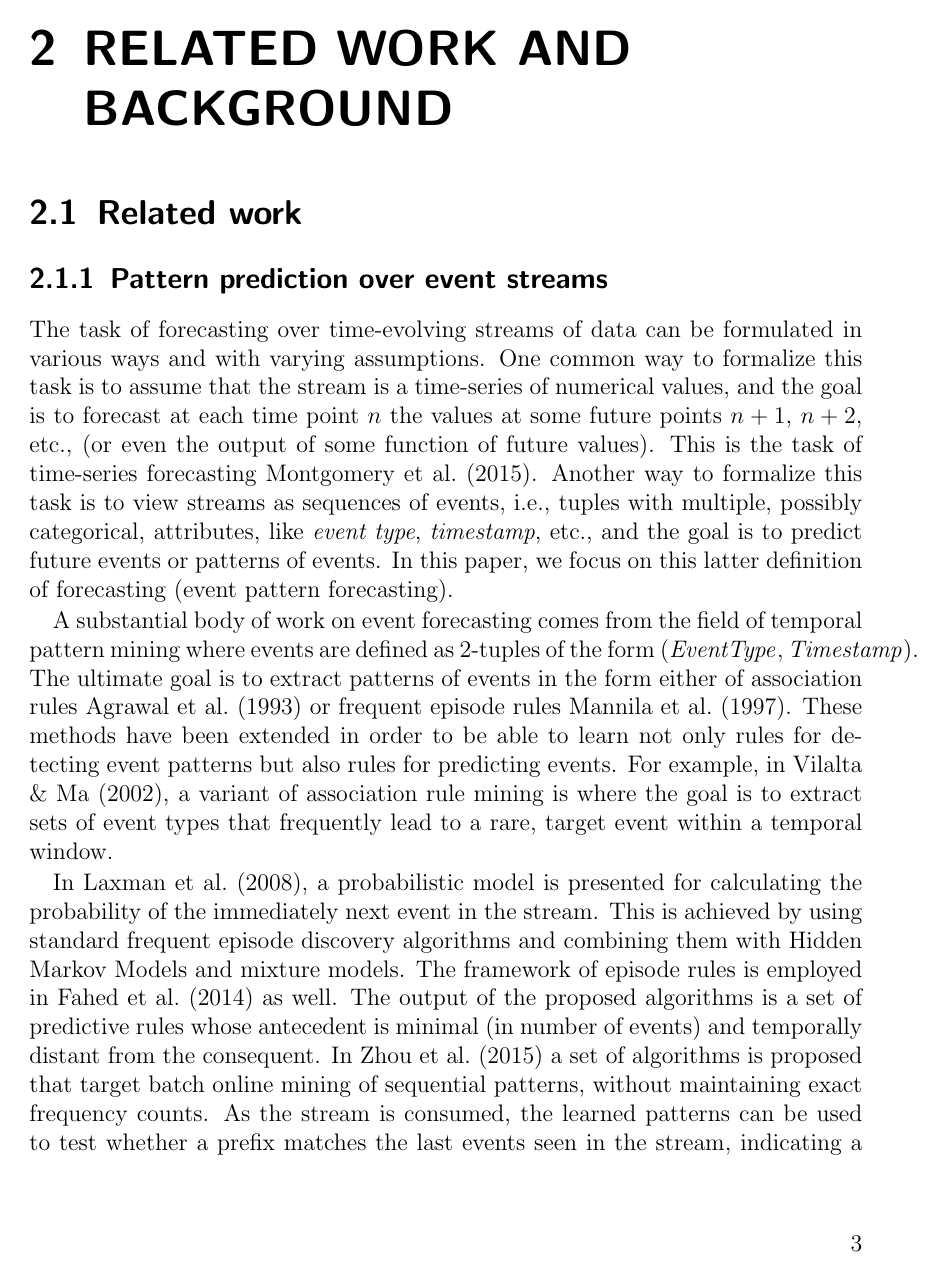
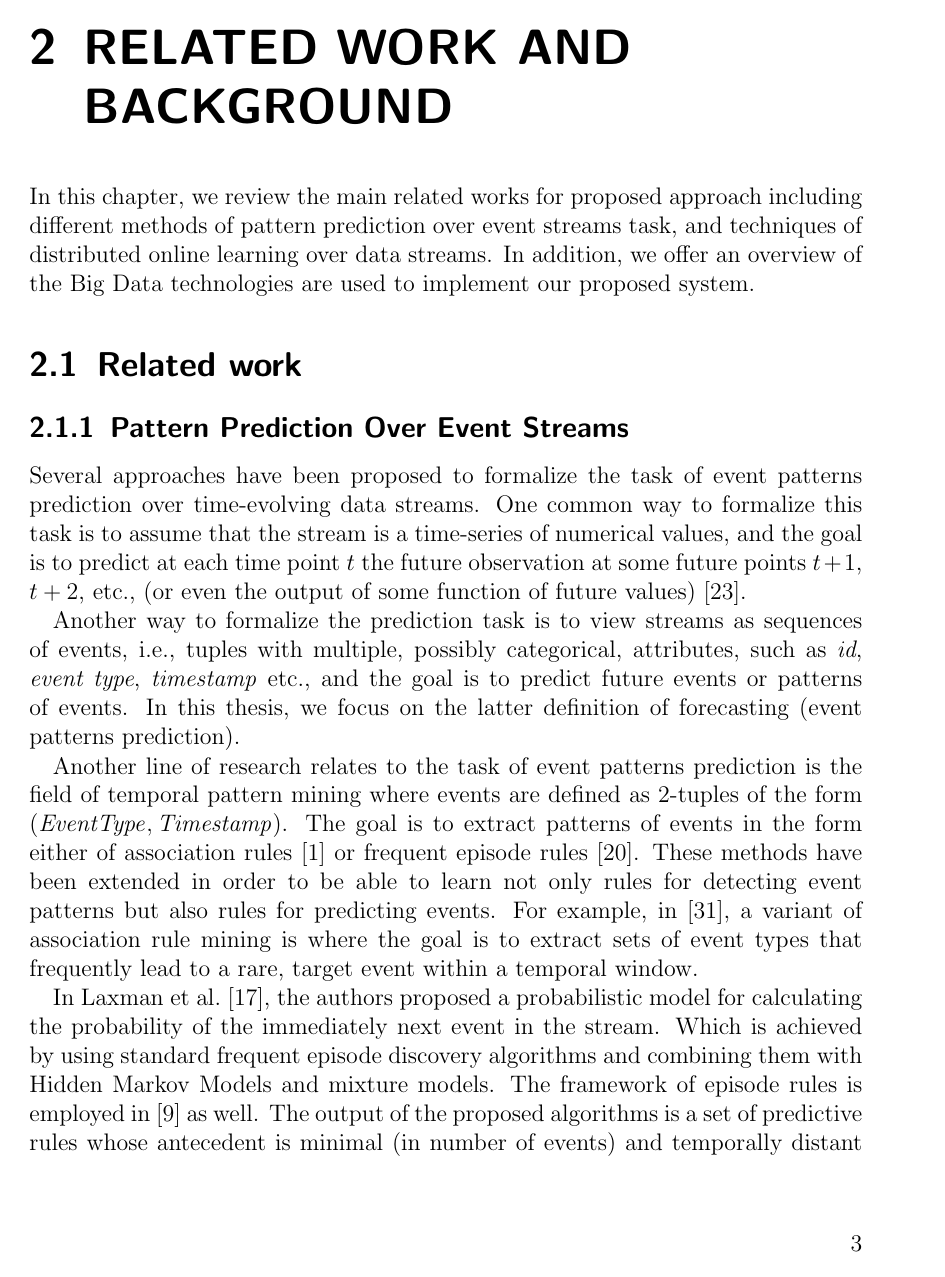
Before and after one commit to ehabqadah/thesis, a LaTeX thesis (main-thesis.tex, which reads chapters/pattern_prediction.tex, chapters/related_work.tex, thesis-configs.tex): page 11 of 39. Compiled offline with pdfLaTeX.

Commit message:
update related work

```diff
--- a/chapters/pattern_prediction.tex
+++ b/chapters/pattern_prediction.tex
@@ -1,22 +1,7 @@
 
 
-\subsection{Pattern prediction over event streams}
+\subsection{Pattern Prediction Over Event Streams}
 
-\par The task of forecasting over time-evolving streams of data can be formulated in various ways and with varying assumptions.
-One common way to formalize this task is to assume that the stream is a time-series of numerical values, and the goal is to forecast at each time point $n$ the values at some future points $n+1$, $n+2$, etc., (or even the output of some function of future values).
-This is the task of time-series forecasting \cite{montgomery_introduction_2015}.
-Another way to formalize this task is to view streams as sequences of events,
-i.e., tuples with multiple, possibly categorical, attributes, like \textit{event type}, \textit{timestamp}, etc., and the goal is to predict future events or patterns of events. In this paper, we focus on this latter definition of forecasting (event pattern forecasting).
+\par Several approaches have been proposed to formalize the task of event patterns prediction over time-evolving data streams.  One common way to formalize this task is to assume that the stream is a time-series of numerical values, and the goal is to predict at each time point $t$ the future observation at some future points $t+1$, $t+2$, etc., (or even the output of some function of future values)~\cite{montgomery_introduction_2015}.
 
-\par A substantial body of work on event forecasting comes from the field of temporal pattern mining where events are defined as 2-tuples of the form $(\mathit{EventType},\mathit{Timestamp})$.
-The ultimate goal is to extract patterns of events in the form either of association rules \cite{agrawal_mining_1993} or frequent episode rules \cite{mannila_discovery_1997}.
-These methods have been extended in order to be able to learn not only rules for detecting event patterns but also rules for predicting events.
-For example, in \cite{vilalta_predicting_2002}, a variant of association rule mining is where the goal is to extract sets of event types that frequently lead to a rare, target event within a temporal window.
-\par In \cite{laxman_stream_2008}, a probabilistic model is presented
-for calculating the probability of the immediately next event in the stream.
-This is achieved by using standard frequent episode discovery algorithms and combining them with Hidden Markov Models and mixture models.
-The framework of episode rules is employed in \cite{fahed_efficient_2014} as well.
-The output of the proposed algorithms is a set of predictive rules whose antecedent is minimal (in number of events) and temporally distant from the consequent.
-In \cite{zhou_pattern_2015} a set of algorithms is proposed that target batch online mining of sequential patterns, without maintaining exact frequency counts.
-As the stream is consumed, the learned patterns can be used to test whether a prefix matches the last events seen in the stream, indicating a possibility of occurrence for events that belong to the suffix of the rule.
 
@@ -28,0 +12,12 @@ where again automata and Markov chains are employed in order to provide (future)
+Another way to formalize the prediction task is to view streams as sequences of events,
+i.e., tuples with multiple, possibly categorical, attributes, such as \textit{id}, \textit{event type}, \textit{timestamp} etc., and the goal is to predict future events or  patterns of events. In this thesis, we focus on the latter definition of forecasting (event patterns prediction).
+
+\par Another line of research relates to the task of event patterns prediction is the field of temporal pattern mining where events are defined as 2-tuples of the form \((\mathit{EventType}, \mathit{Timestamp})\). The goal is to extract patterns of events in the form either of association rules \cite{agrawal_mining_1993} or frequent episode rules \cite{mannila_discovery_1997}. These methods have been extended in order to be able to learn not only rules for detecting event patterns but also rules for predicting events. For example, in \cite{vilalta_predicting_2002}, a variant of association rule mining is where the goal is to extract sets of event types that frequently lead to a rare, target event within a temporal window.
+
+\par In \citet{laxman_stream_2008}, the authors proposed a probabilistic model
+for calculating the probability of the immediately next event in the stream. Which is achieved by using standard frequent episode discovery algorithms and combining them with Hidden Markov Models and mixture models. The framework of episode rules is employed in \cite{fahed_efficient_2014} as well. The output of the proposed algorithms is a set of predictive rules whose antecedent is minimal (in number of events) and temporally distant from the consequent.
+
+\par In \cite{zhou_pattern_2015} a set of algorithms is proposed that target batch online mining of sequential patterns, without maintaining exact frequency counts. As the stream is consumed, the learned patterns can be used to test whether a prefix matches the last events seen in the stream, indicating a possibility of occurrence for events that belong to the suffix of the rule.
+
+% add more details about the cep
+\par Event pattern prediction has also attracted some attention from the field of complex cvent processing (CEP), where the CEP system consumes a stream of low-level events, and the target is to detect patterns of events (composite events), defined using pattern-based languages that provide logic, sequence, and iteration operators such as SQl-like languages \cite{Cugola:2012:PFI:2187671.2187677}. One such early approach is presented in \cite{muthusamy_predictive_2010}, which is based on converting the complex event patterns to automata, and subsequently, Markov chains are used in order to estimate when a pattern is expected to be fully matched. Moreover, ~\citet{alevizos2017event} have recently presented a similar approach, where again automata and Markov chains are employed in order to provide (future) time intervals during which a match is expected with a probability above a confidence threshold. In this thesis, we leverage this method as the base prediction model for each input event stream (see Section ~\ref{sec:Event-Forecasting-PMC}).
--- a/chapters/related_work.tex
+++ b/chapters/related_work.tex
@@ -1,6 +1,8 @@
 
 \chapter{RELATED WORK AND BACKGROUND}
 \label{chap:realred_work}
+
+\par In this chapter, we review the main related works for proposed approach including different methods of pattern prediction over event streams task, and techniques of distributed online learning over data streams. In addition, we offer an overview of the Big Data technologies are used to implement our proposed system.
 \section{Related work}
 \input{chapters/pattern_prediction}
 \input{chapters/distributedOnlineLearning}
--- a/thesis-configs.tex
+++ b/thesis-configs.tex
@@ -7,7 +7,7 @@
 \usepackage{csquotes} % for language-dependent quotes in biblatex
 \usepackage[unicode=true]{hyperref} % enables use of metadata for pdfs and hyperlinks within a document
 
-\usepackage{natbib}
+\usepackage[numbers]{natbib}
 \usepackage[usenames,dvipsnames,hyperref]{xcolor} % enables more advanced color support for hyperref
 % links customization
 \hypersetup{colorlinks=true, %flag for prints
```
Also changed, not shown: bmda-paper-bibliography.bib (+9 -0 lines), chapters/distributedOnlineLearning.tex (+2 -2 lines), chapters/introduction.tex (+8 -1 lines), chapters/system.tex (+5 -2 lines), chapters/technological_background.tex (+1 -1 lines), main-thesis.tex (+2 -4 lines), main-thesis.pdf, chapters/pattern_prediction.tex (10 more changed lines), thesis-configs.tex (1 more changed lines).
